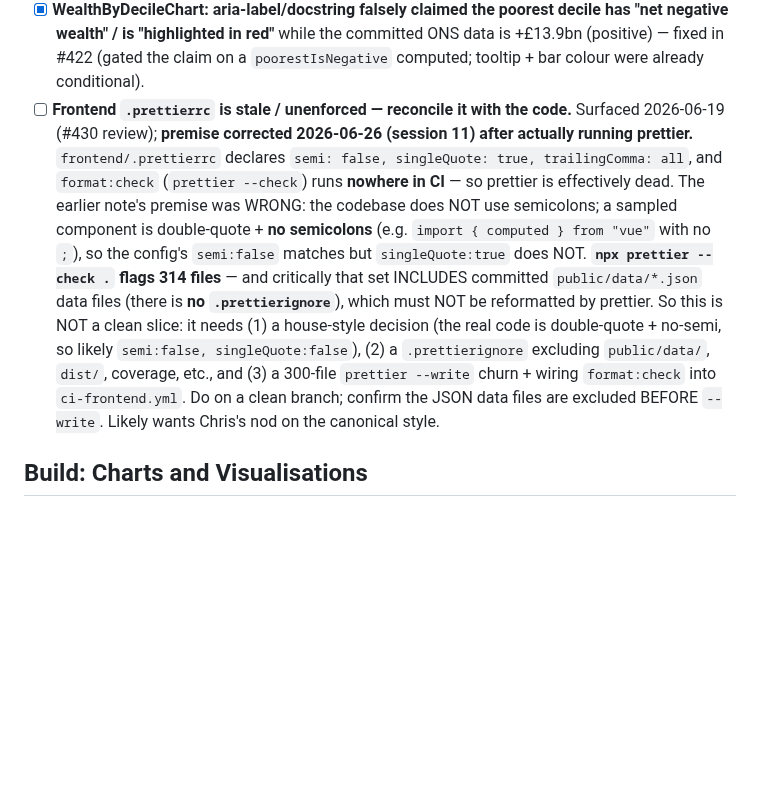
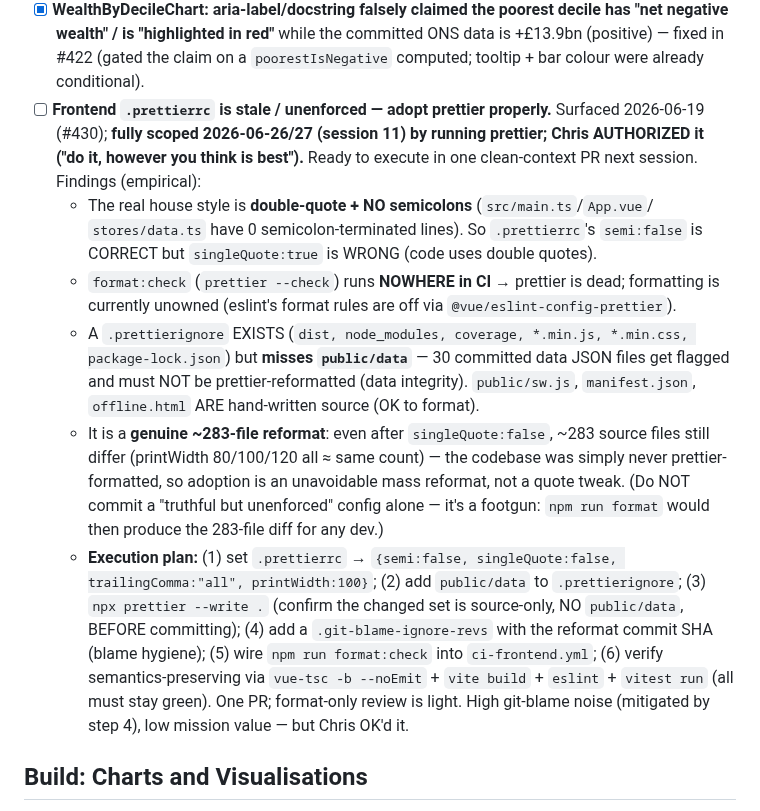
Before and after one commit to Chris0Jeky/wealthlens-hq, a Markdown page: tasks/inbox.md, the part around the change. Drawn GitHub-style; blank space fills up the shorter version.

Commit message:
tasks: session-11 wrap — H1-09 unblocked (Docker up, analyst-db verified); prettierrc scoped+authorised for next session
Chris started Docker mid-session → analyst-db container verified up (migrations
head) → H1-09 is the top next-session task. prettierrc fully scoped (genuine
~283-file reformat; not a wrap-up task) with a precise execution plan in inbox.

```diff
--- a/tasks/inbox.md
+++ b/tasks/inbox.md
@@ -275,21 +275,34 @@ group). Each: real per-row cell-mapping test + 2 adversarial reviews.
   has "net negative wealth" / is "highlighted in red"** while the committed ONS
   data is +£13.9bn (positive) — fixed in #422 (gated the claim on a
   `poorestIsNegative` computed; tooltip + bar colour were already conditional).
-- [ ] **Frontend `.prettierrc` is stale / unenforced — reconcile it with the code.**
-  Surfaced 2026-06-19 (#430 review); **premise corrected 2026-06-26 (session 11)
-  after actually running prettier.** `frontend/.prettierrc` declares
-  `semi: false, singleQuote: true, trailingComma: all`, and `format:check`
-  (`prettier --check`) runs **nowhere in CI** — so prettier is effectively dead.
-  The earlier note's premise was WRONG: the codebase does NOT use semicolons; a
-  sampled component is double-quote + **no semicolons** (e.g. `import { computed } from "vue"` with no `;`), so the config's `semi:false` matches but `singleQuote:true`
-  does NOT. **`npx prettier --check .` flags 314 files** — and critically that set
-  INCLUDES committed `public/data/*.json` data files (there is **no `.prettierignore`**),
-  which must NOT be reformatted by prettier. So this is NOT a clean slice: it needs
-  (1) a house-style decision (the real code is double-quote + no-semi, so likely
-  `semi:false, singleQuote:false`), (2) a `.prettierignore` excluding `public/data/`,
-  `dist/`, coverage, etc., and (3) a 300-file `prettier --write` churn + wiring
-  `format:check` into `ci-frontend.yml`. Do on a clean branch; confirm the JSON data
-  files are excluded BEFORE `--write`. Likely wants Chris's nod on the canonical style.
+- [ ] **Frontend `.prettierrc` is stale / unenforced — adopt prettier properly.**
+  Surfaced 2026-06-19 (#430); **fully scoped 2026-06-26/27 (session 11) by running
+  prettier; Chris AUTHORIZED it ("do it, however you think is best").** Ready to
+  execute in one clean-context PR next session. Findings (empirical):
+  - The real house style is **double-quote + NO semicolons** (`src/main.ts`/`App.vue`/
+    `stores/data.ts` have 0 semicolon-terminated lines). So `.prettierrc`'s `semi:false`
+    is CORRECT but `singleQuote:true` is WRONG (code uses double quotes).
+  - `format:check` (`prettier --check`) runs **NOWHERE in CI** → prettier is dead;
+    formatting is currently unowned (eslint's format rules are off via
+    `@vue/eslint-config-prettier`).
+  - A `.prettierignore` EXISTS (`dist, node_modules, coverage, *.min.js, *.min.css,
+    package-lock.json`) but **misses `public/data`** — 30 committed data JSON files
+    get flagged and must NOT be prettier-reformatted (data integrity). `public/sw.js`,
+    `manifest.json`, `offline.html` ARE hand-written source (OK to format).
+  - It is a **genuine ~283-file reformat**: even after `singleQuote:false`, ~283
+    source files still differ (printWidth 80/100/120 all ≈ same count) — the codebase
+    was simply never prettier-formatted, so adoption is an unavoidable mass reformat,
+    not a quote tweak. (Do NOT commit a "truthful but unenforced" config alone — it's
+    a footgun: `npm run format` would then produce the 283-file diff for any dev.)
+  - **Execution plan:** (1) set `.prettierrc` → `{semi:false, singleQuote:false,
+    trailingComma:"all", printWidth:100}`; (2) add `public/data` to `.prettierignore`;
+    (3) `npx prettier --write .` (confirm the changed set is source-only, NO
+    `public/data`, BEFORE committing); (4) add a `.git-blame-ignore-revs` with the
+    reformat commit SHA (blame hygiene); (5) wire `npm run format:check` into
+    `ci-frontend.yml`; (6) verify semantics-preserving via `vue-tsc -b --noEmit` +
+    `vite build` + `eslint` + `vitest run` (all must stay green). One PR; format-only
+    review is light. High git-blame noise (mitigated by step 4), low mission value —
+    but Chris OK'd it.
 
 ## Build: Charts and Visualisations
 
```
Also changed, not shown: tasks/active-sprint.md (+5 -3 lines).
